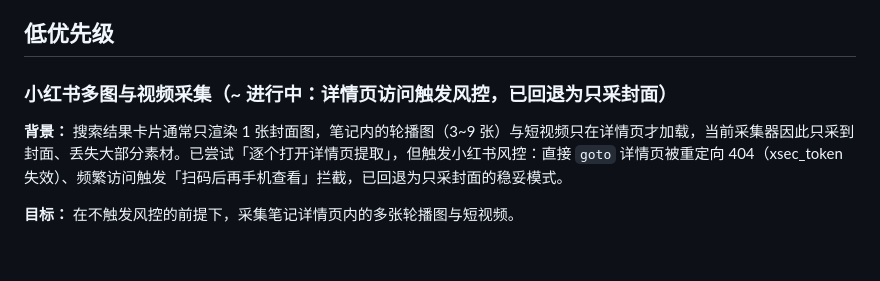
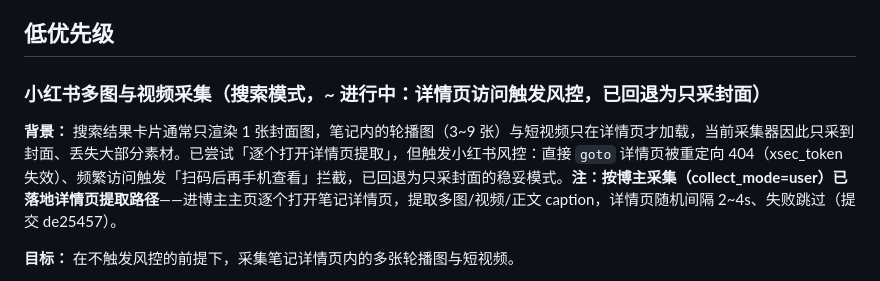
Before and after one commit to juemie233/ai-fashion-inspo, a Markdown page: TODO.md, the part around the change. Drawn GitHub-style; blank space fills up the shorter version.

Commit message:
docs: TODO 同步按博主采集的详情页提取说明

```diff
--- a/TODO.md
+++ b/TODO.md
@@ -23,9 +23,9 @@
 
 ## 低优先级
 
-### 小红书多图与视频采集（~ 进行中：详情页访问触发风控，已回退为只采封面）
+### 小红书多图与视频采集（搜索模式，~ 进行中：详情页访问触发风控，已回退为只采封面）
 
-**背景：** 搜索结果卡片通常只渲染 1 张封面图，笔记内的轮播图（3~9 张）与短视频只在详情页才加载，当前采集器因此只采到封面、丢失大部分素材。已尝试「逐个打开详情页提取」，但触发小红书风控：直接 `goto` 详情页被重定向 404（xsec_token 失效）、频繁访问触发「扫码后再手机查看」拦截，已回退为只采封面的稳妥模式。
+**背景：** 搜索结果卡片通常只渲染 1 张封面图，笔记内的轮播图（3~9 张）与短视频只在详情页才加载，当前采集器因此只采到封面、丢失大部分素材。已尝试「逐个打开详情页提取」，但触发小红书风控：直接 `goto` 详情页被重定向 404（xsec_token 失效）、频繁访问触发「扫码后再手机查看」拦截，已回退为只采封面的稳妥模式。**注：按博主采集（collect_mode=user）已落地详情页提取路径**——进博主主页逐个打开笔记详情页，提取多图/视频/正文 caption，详情页随机间隔 2~4s、失败跳过（提交 de25457）。
 
 **目标：** 在不触发风控的前提下，采集笔记详情页内的多张轮播图与短视频。
 
```
